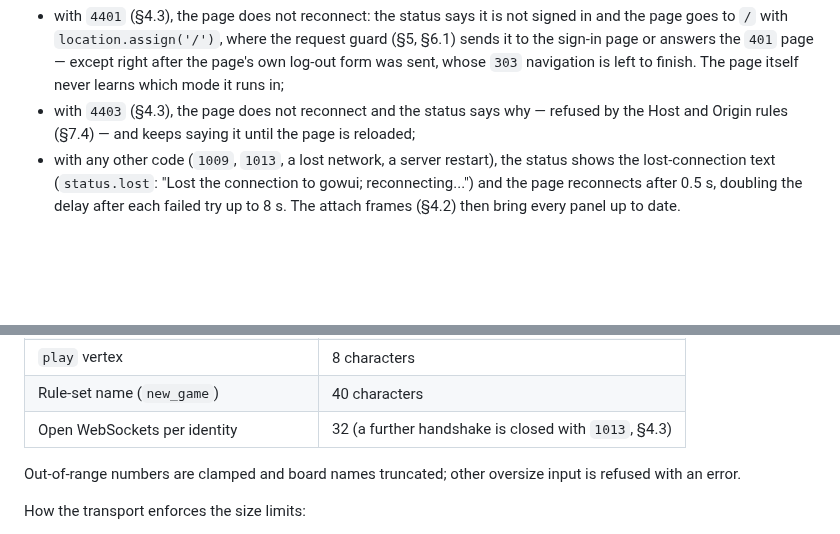
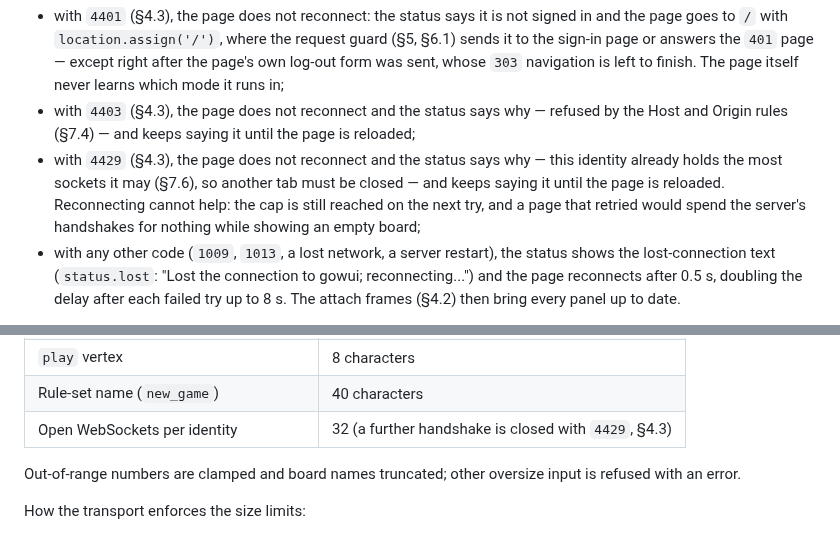
Before and after one commit to ilgyu-yi/gowui, a Markdown page: SPEC.md, 2 parts joined by grey strips. Drawn GitHub-style; blank space fills up the shorter version.

```diff
--- a/SPEC.md
+++ b/SPEC.md
@@ -821,6 +823,10 @@ reconnect delay and clears the status. When it closes:
   sent, whose `303` navigation is left to finish. The page itself never learns which mode it runs in;
 - with `4403` (§4.3), the page does not reconnect and the status says why — refused by the Host
   and Origin rules (§7.4) — and keeps saying it until the page is reloaded;
+- with `4429` (§4.3), the page does not reconnect and the status says why — this identity already
+  holds the most sockets it may (§7.6), so another tab must be closed — and keeps saying it until
+  the page is reloaded. Reconnecting cannot help: the cap is still reached on the next try, and a
+  page that retried would spend the server's handshakes for nothing while showing an empty board;
 - with any other code (`1009`, `1013`, a lost network, a server restart), the status shows the
   lost-connection text (`status.lost`: "Lost the connection to gowui; reconnecting...") and the
   page reconnects after 0.5 s, doubling the delay after each failed try up to 8 s. The attach
@@ -1406,7 +1415,7 @@ the served policy and fails on any `securitypolicyviolation` event or console er
 | Raw console command | 1,000 characters, one line |
 | `play` vertex | 8 characters |
 | Rule-set name (`new_game`) | 40 characters |
-| Open WebSockets per identity | 32 (a further handshake is closed with `1013`, §4.3) |
+| Open WebSockets per identity | 32 (a further handshake is closed with `4429`, §4.3) |
 
 Out-of-range numbers are clamped and board names truncated; other oversize input is refused with
 an error.
```
Also changed, not shown: other parts of SPEC.md (+15 -7 lines).
